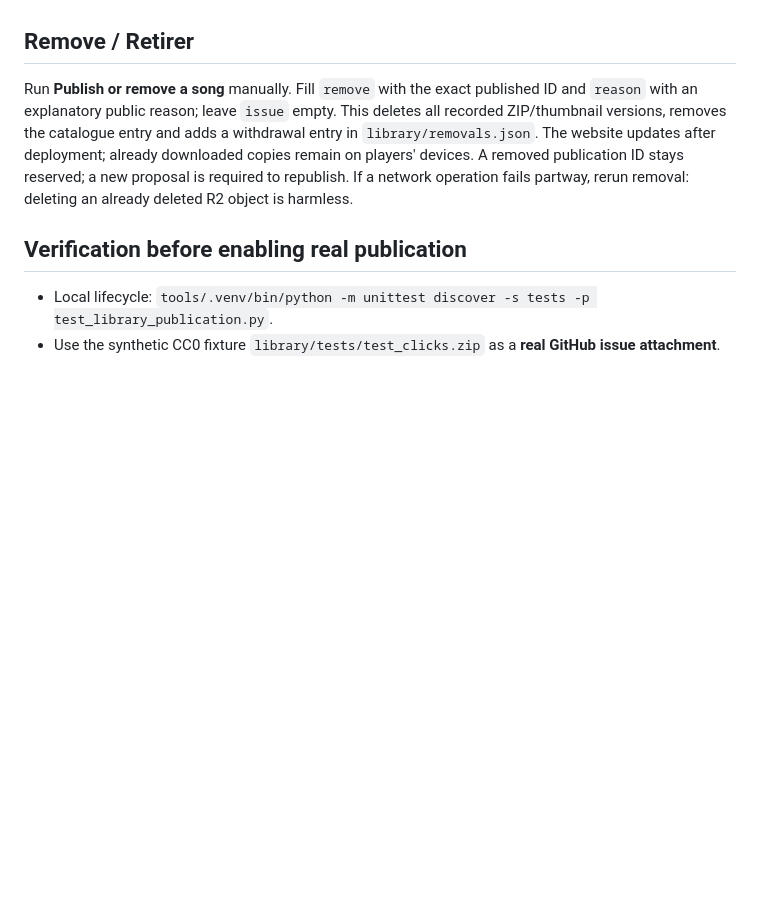
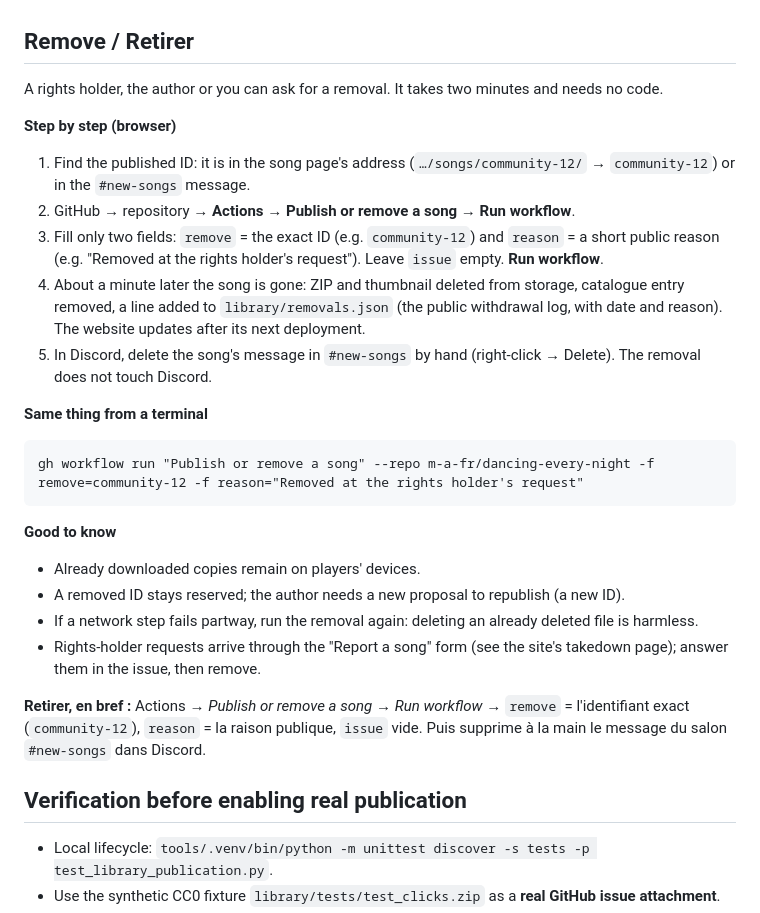
Before and after one commit to m-a-fr/dancing-every-night, a Markdown page: library/PUBLISHING.md, the part around the change. GitHub-like rendering; blank space fills up the shorter version.

Commit message:
Maintainer guide: step-by-step song removal
Co-Authored-By: Claude Sonnet 5.5 <noreply@anthropic.com>

````diff
--- a/library/PUBLISHING.md
+++ b/library/PUBLISHING.md
@@ -97,12 +97,27 @@ older. Keep the notes to one sentence. Do this only once the release is public (
 
 ## Remove / Retirer
 
-Run **Publish or remove a song** manually. Fill `remove` with the exact published ID and `reason` with
-an explanatory public reason; leave `issue` empty. This deletes all recorded ZIP/thumbnail versions,
-removes the catalogue entry and adds a withdrawal entry in `library/removals.json`.
-The website updates after deployment; already downloaded copies remain on players' devices.
-A removed publication ID stays reserved; a new proposal is required to republish.
-If a network operation fails partway, rerun removal: deleting an already deleted R2 object is harmless.
+A rights holder, the author or you can ask for a removal. It takes two minutes and needs no code.
+
+**Step by step (browser)**
+1. Find the published ID: it is in the song page's address (`…/songs/community-12/` → `community-12`) or in the `#new-songs` message.
+2. GitHub → repository → **Actions** → **Publish or remove a song** → **Run workflow**.
+3. Fill only two fields: `remove` = the exact ID (e.g. `community-12`) and `reason` = a short public reason (e.g. "Removed at the rights holder's request"). Leave `issue` empty. **Run workflow**.
+4. About a minute later the song is gone: ZIP and thumbnail deleted from storage, catalogue entry removed, a line added to `library/removals.json` (the public withdrawal log, with date and reason). The website updates after its next deployment.
+5. In Discord, delete the song's message in `#new-songs` by hand (right-click → Delete). The removal does not touch Discord.
+
+**Same thing from a terminal**
+```
+gh workflow run "Publish or remove a song" --repo m-a-fr/dancing-every-night -f remove=community-12 -f reason="Removed at the rights holder's request"
+```
+
+**Good to know**
+- Already downloaded copies remain on players' devices.
+- A removed ID stays reserved; the author needs a new proposal to republish (a new ID).
+- If a network step fails partway, run the removal again: deleting an already deleted file is harmless.
+- Rights-holder requests arrive through the "Report a song" form (see the site's takedown page); answer them in the issue, then remove.
+
+**Retirer, en bref :** Actions → *Publish or remove a song* → *Run workflow* → `remove` = l'identifiant exact (`community-12`), `reason` = la raison publique, `issue` vide. Puis supprime à la main le message du salon `#new-songs` dans Discord.
 
 ## Verification before enabling real publication
 
````
